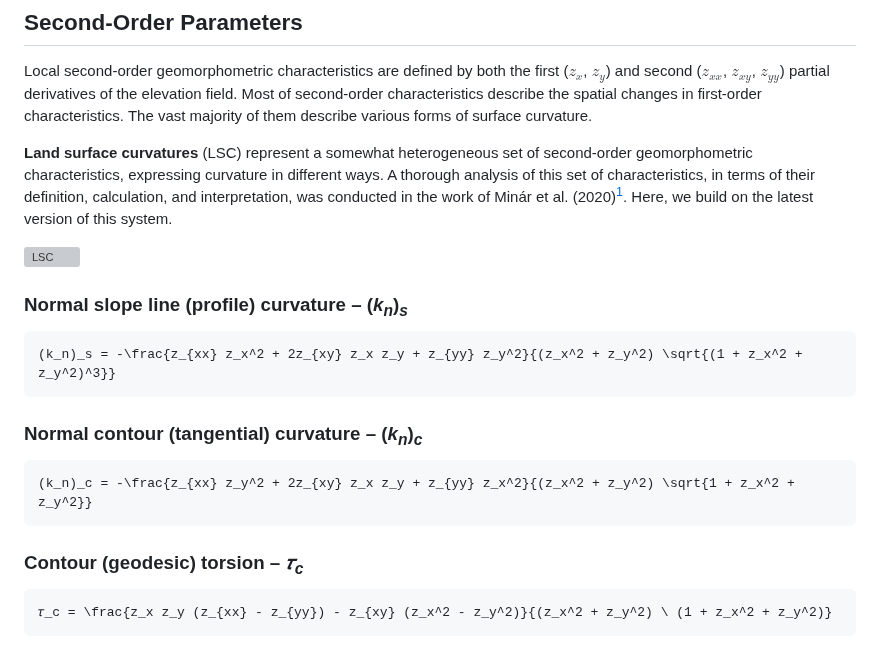
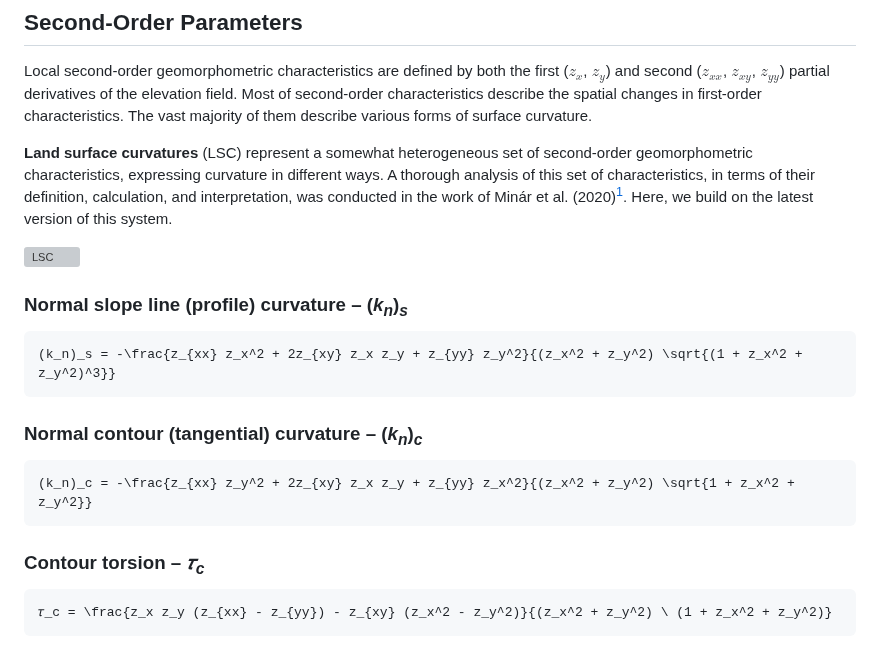
Before and after one commit to xiceph/physical-geomorphometry-tools, a Markdown page: lsp-calculator/PARAMETERS.md, the part around one of its changes. Drawn GitHub-style; grey boxes are pictures that could not be loaded.

````diff
--- a/lsp-calculator/PARAMETERS.md
+++ b/lsp-calculator/PARAMETERS.md
@@ -60,7 +61,7 @@ Local second-order geomorphometric characteristics are defined by both the first
 (k_n)_c = -\frac{z_{xx} z_y^2 + 2z_{xy} z_x z_y + z_{yy} z_x^2}{(z_x^2 + z_y^2) \sqrt{1 + z_x^2 + z_y^2}}
 ```
 
-### Contour (geodesic) torsion – _𝜏<sub>c</sub>_
+### Contour torsion – _𝜏<sub>c</sub>_
 
 ```math
 𝜏_c = \frac{z_x z_y (z_{xx} - z_{yy}) - z_{xy} (z_x^2 - z_y^2)}{(z_x^2 + z_y^2) \ (1 + z_x^2 + z_y^2)}
````
Also changed, not shown: other parts of lsp-calculator/PARAMETERS.md (+2 -1 lines).
